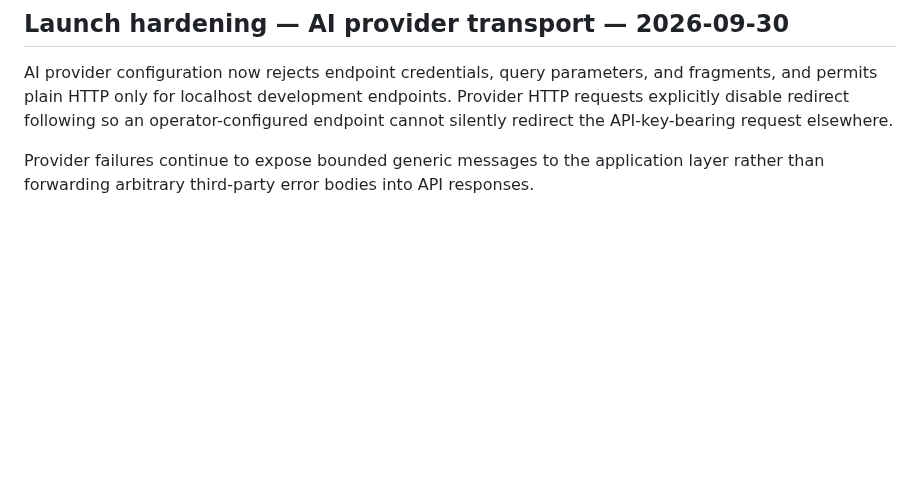
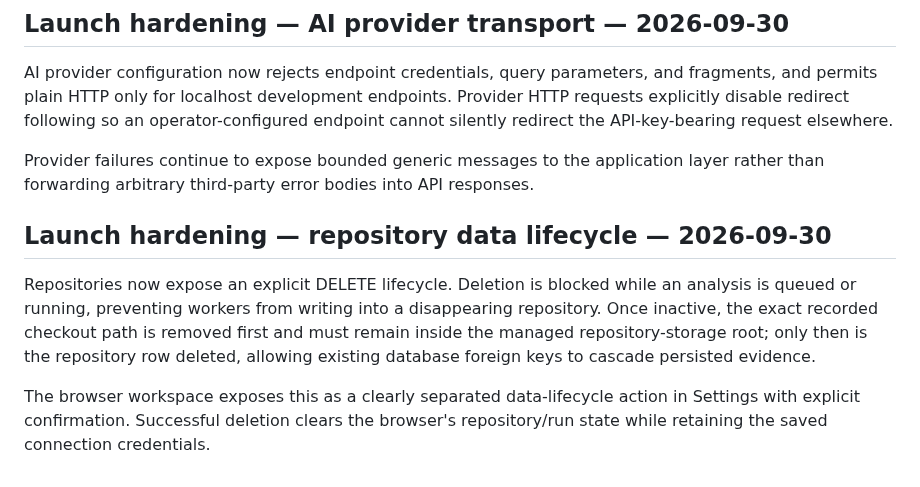
Before and after one commit to Dheerendra07/Project-Autopsy, a Markdown page: docs/development-status.md, the part around the change. Drawn GitHub-style; blank space fills up the shorter version.

Commit message:
docs: record repository data lifecycle controls

```diff
--- a/docs/development-status.md
+++ b/docs/development-status.md
@@ -659,3 +659,10 @@ The production blueprint declares the same 25,000-commit ceiling. Package metada
 AI provider configuration now rejects endpoint credentials, query parameters, and fragments, and permits plain HTTP only for localhost development endpoints. Provider HTTP requests explicitly disable redirect following so an operator-configured endpoint cannot silently redirect the API-key-bearing request elsewhere.
 
 Provider failures continue to expose bounded generic messages to the application layer rather than forwarding arbitrary third-party error bodies into API responses.
+
+
+## Launch hardening — repository data lifecycle — 2026-09-30
+
+Repositories now expose an explicit DELETE lifecycle. Deletion is blocked while an analysis is queued or running, preventing workers from writing into a disappearing repository. Once inactive, the exact recorded checkout path is removed first and must remain inside the managed repository-storage root; only then is the repository row deleted, allowing existing database foreign keys to cascade persisted evidence.
+
+The browser workspace exposes this as a clearly separated data-lifecycle action in Settings with explicit confirmation. Successful deletion clears the browser's repository/run state while retaining the saved connection credentials.
```
